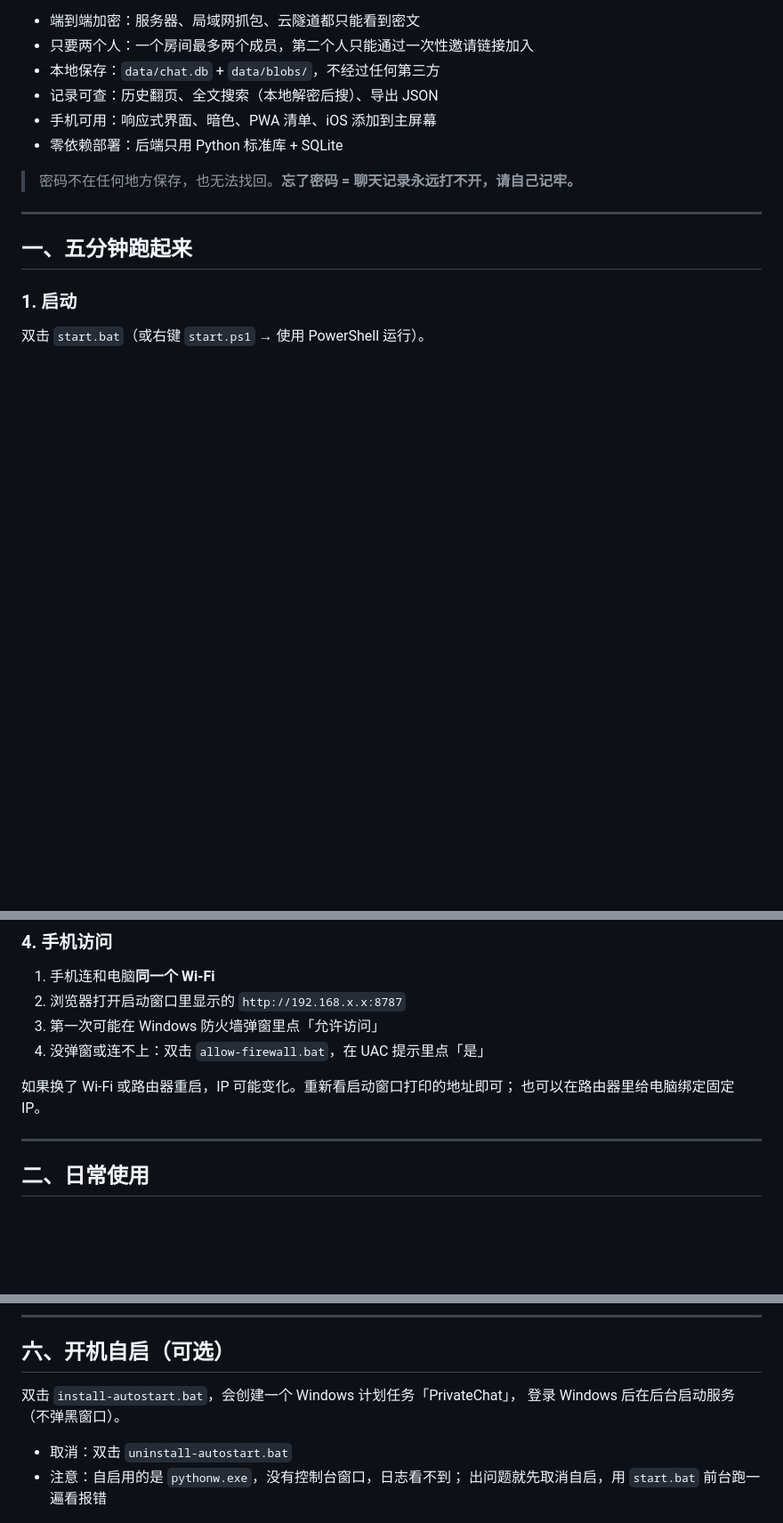
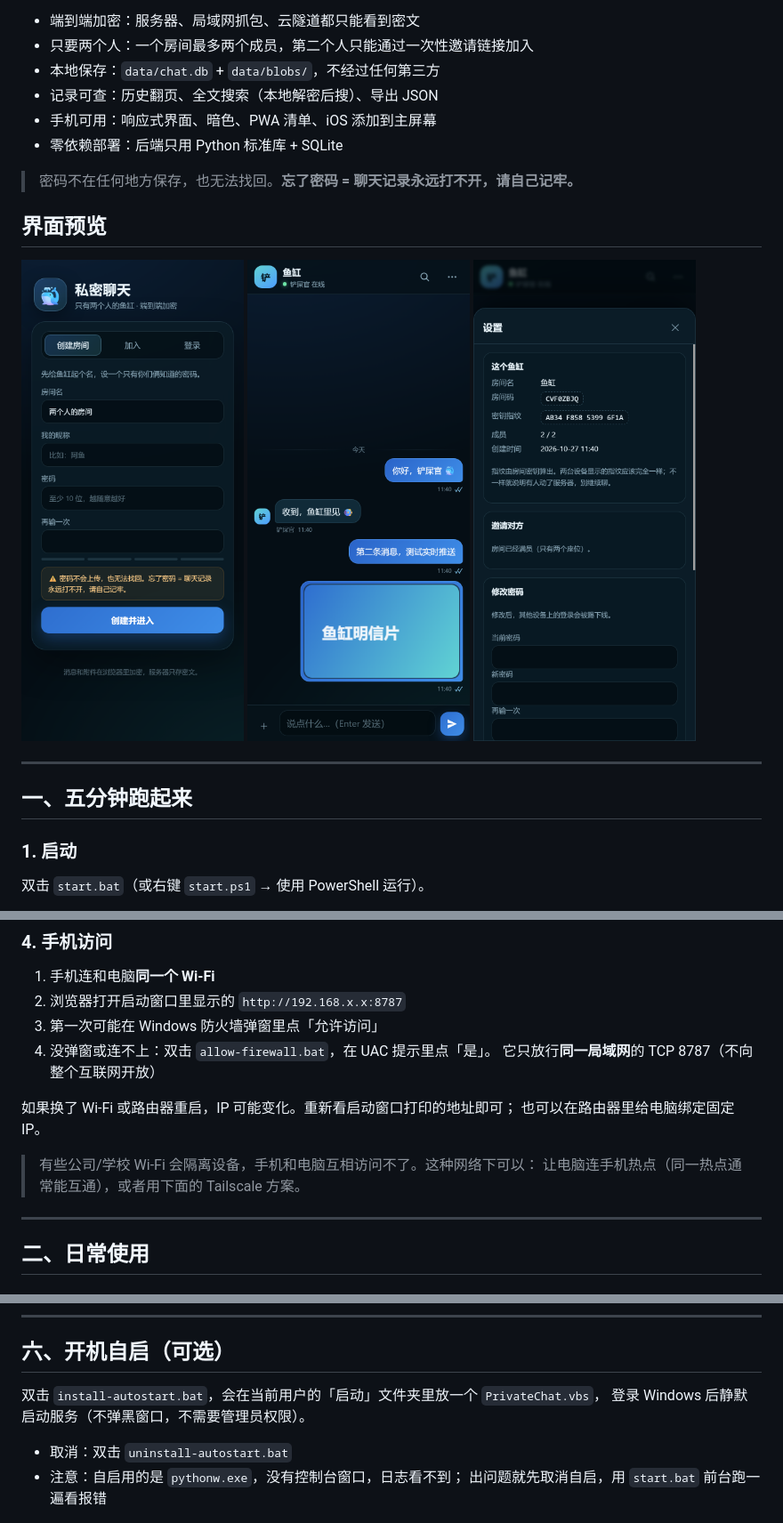
Before and after one commit to wwwwwawwwww/git, a Markdown page: private-chat/README.md, 3 parts joined by grey strips. Shown: that part at 89% size. GitHub-like rendering; pictures changed too: private-chat/docs/chat.png (added), private-chat/docs/settings.png (added), private-chat/docs/welcome.png (added); blank space fills up the shorter version.

Commit message:
private-chat: 补开机自启/防火墙脚本、界面截图与 README，增加输入提示与改密测试

```diff
--- a/private-chat/README.md
+++ b/private-chat/README.md
@@ -11,6 +11,14 @@
 - 零依赖部署：后端只用 Python 标准库 + SQLite
 
 > 密码不在任何地方保存，也无法找回。**忘了密码 = 聊天记录永远打不开，请自己记牢。**
+
+## 界面预览
+
+<p>
+  <img src="docs/welcome.png" width="250" alt="创建房间">
+  <img src="docs/chat.png" width="250" alt="聊天界面">
+  <img src="docs/settings.png" width="250" alt="设置">
+</p>
 
 ---
 
@@ -50,10 +58,14 @@
 1. 手机连和电脑**同一个 Wi-Fi**
 2. 浏览器打开启动窗口里显示的 `http://192.168.x.x:8787`
 3. 第一次可能在 Windows 防火墙弹窗里点「允许访问」
-4. 没弹窗或连不上：双击 `allow-firewall.bat`，在 UAC 提示里点「是」
+4. 没弹窗或连不上：双击 `allow-firewall.bat`，在 UAC 提示里点「是」。
+   它只放行**同一局域网**的 TCP 8787（不向整个互联网开放）
 
 如果换了 Wi-Fi 或路由器重启，IP 可能变化。重新看启动窗口打印的地址即可；
 也可以在路由器里给电脑绑定固定 IP。
+
+> 有些公司/学校 Wi-Fi 会隔离设备，手机和电脑互相访问不了。这种网络下可以：
+> 让电脑连手机热点（同一热点通常能互通），或者用下面的 Tailscale 方案。
 
 ---
 
@@ -190,8 +202,8 @@ private-chat/
 
 ## 六、开机自启（可选）
 
-双击 `install-autostart.bat`，会创建一个 Windows 计划任务「PrivateChat」，
-登录 Windows 后在后台启动服务（不弹黑窗口）。
+双击 `install-autostart.bat`，会在当前用户的「启动」文件夹里放一个 `PrivateChat.vbs`，
+登录 Windows 后静默启动服务（不弹黑窗口，不需要管理员权限）。
 
 - 取消：双击 `uninstall-autostart.bat`
 - 注意：自启用的是 `pythonw.exe`，没有控制台窗口，日志看不到；
```
Also changed, not shown: other parts of private-chat/README.md (+23 -3 lines), private-chat/docs/join.png (added), 4 other files.
